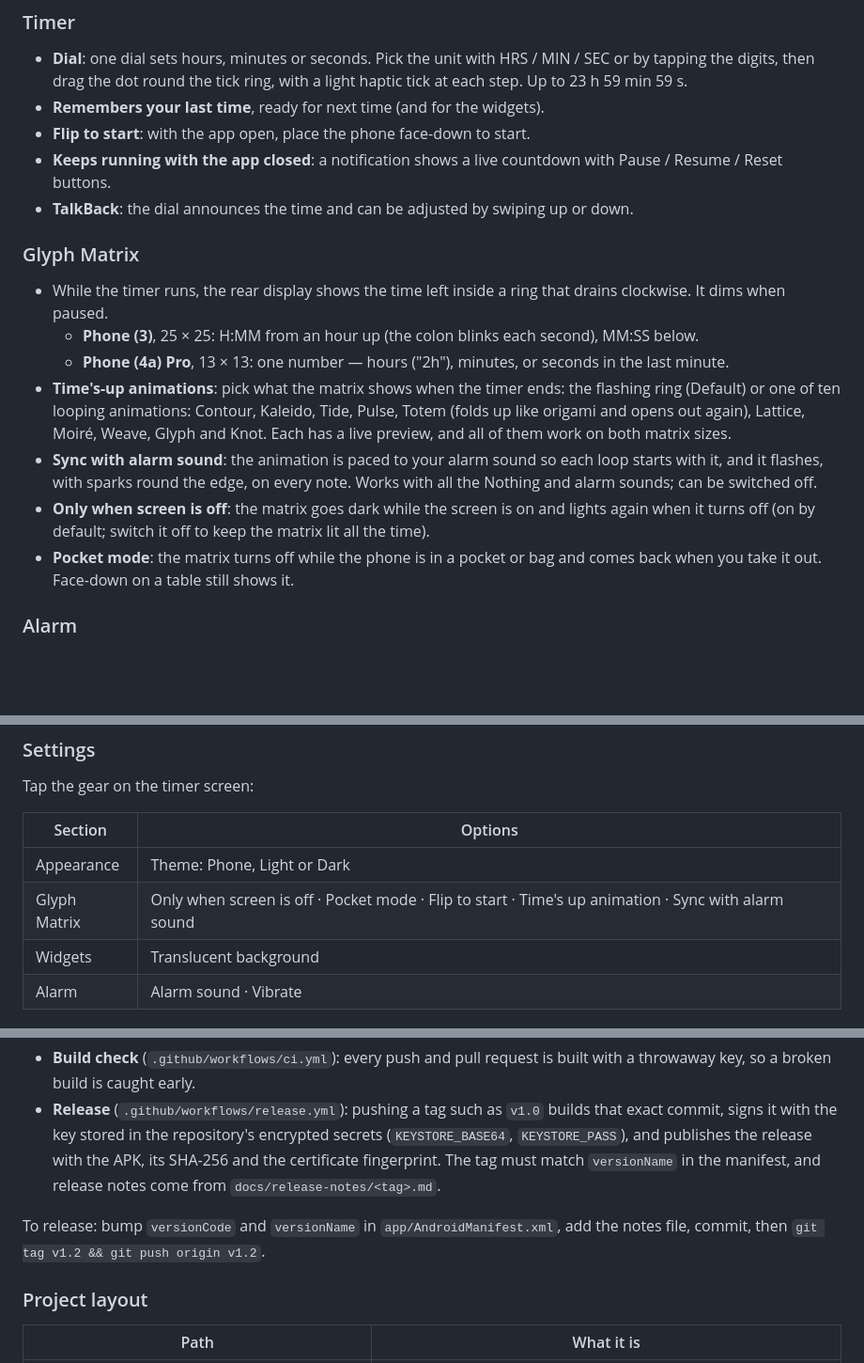
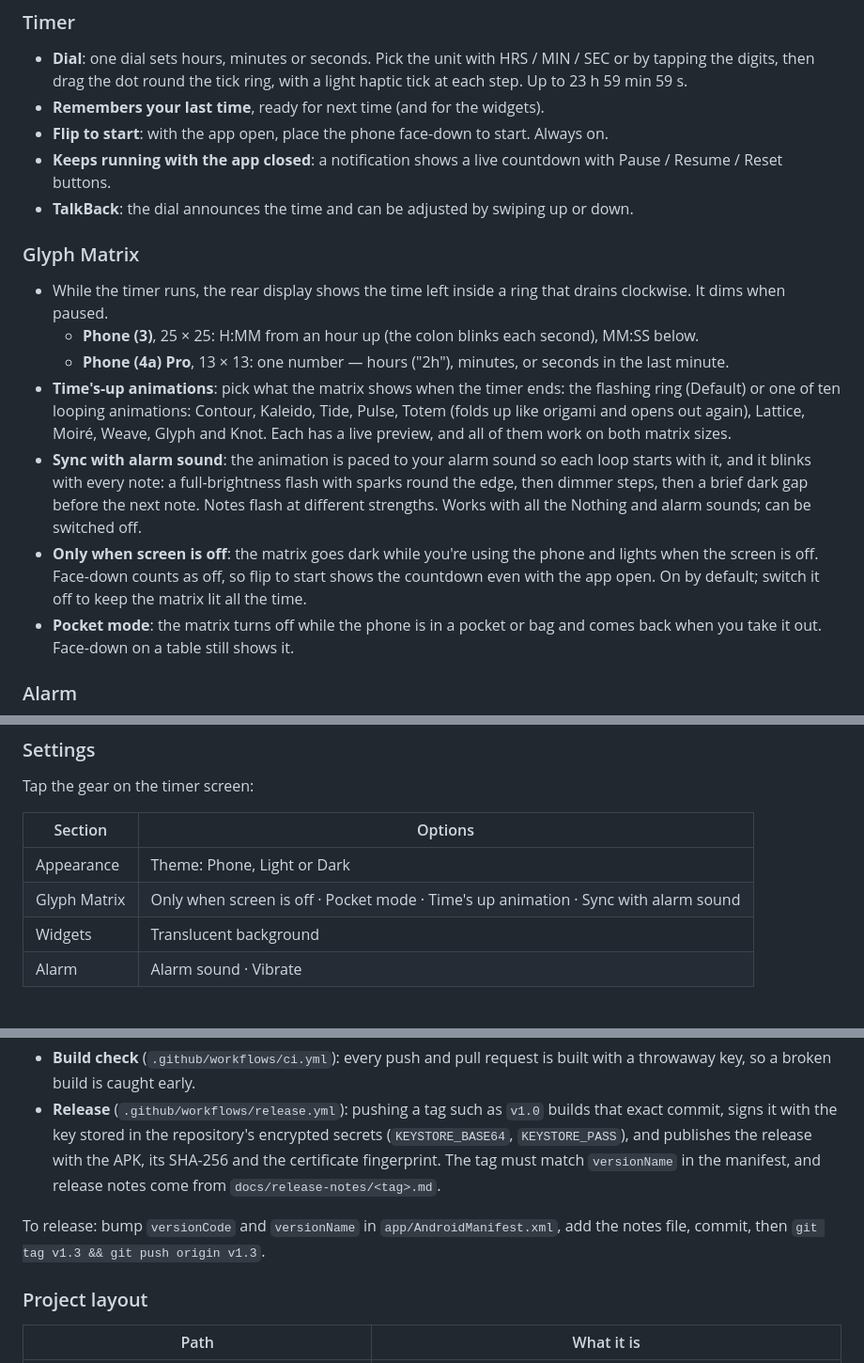
Before and after one commit to m0n0t0ne0ne/glyph-countdown, a Markdown page: README.md, 3 parts joined by grey strips. Shown at 94% size. Drawn GitHub-style; blank space fills up the shorter version.

```diff
--- a/README.md
+++ b/README.md
@@ -51,7 +54,7 @@ on a Nothing phone the app itself uses Nothing's NDot font, which can't be inclu
   tapping the digits, then drag the dot round the tick ring, with a light haptic tick at each step.
   Up to 23 h 59 min 59 s.
 - **Remembers your last time**, ready for next time (and for the widgets).
-- **Flip to start**: with the app open, place the phone face-down to start.
+- **Flip to start**: with the app open, place the phone face-down to start. Always on.
 - **Keeps running with the app closed**: a notification shows a live countdown with
   Pause / Resume / Reset buttons.
 - **TalkBack**: the dial announces the time and can be adjusted by swiping up or down.
@@ -67,10 +70,12 @@ on a Nothing phone the app itself uses Nothing's NDot font, which can't be inclu
   (folds up like origami and opens out again), Lattice, Moiré, Weave, Glyph and Knot. Each
   has a live preview, and all of them work on both matrix sizes.
 - **Sync with alarm sound**: the animation is paced to your alarm sound so each loop starts
-  with it, and it flashes, with sparks round the edge, on every note. Works with all the
-  Nothing and alarm sounds; can be switched off.
-- **Only when screen is off**: the matrix goes dark while the screen is on and lights again
-  when it turns off (on by default; switch it off to keep the matrix lit all the time).
+  with it, and it blinks with every note: a full-brightness flash with sparks round the edge,
+  then dimmer steps, then a brief dark gap before the next note. Notes flash at different
+  strengths. Works with all the Nothing and alarm sounds; can be switched off.
+- **Only when screen is off**: the matrix goes dark while you're using the phone and lights
+  when the screen is off. Face-down counts as off, so flip to start shows the countdown
+  even with the app open. On by default; switch it off to keep the matrix lit all the time.
 - **Pocket mode**: the matrix turns off while the phone is in a pocket or bag and comes back
   when you take it out. Face-down on a table still shows it.
 
@@ -103,7 +108,7 @@ Tap the gear on the timer screen:
 | Section | Options |
 |---|---|
 | Appearance | Theme: Phone, Light or Dark |
-| Glyph Matrix | Only when screen is off · Pocket mode · Flip to start · Time's up animation · Sync with alarm sound |
+| Glyph Matrix | Only when screen is off · Pocket mode · Time's up animation · Sync with alarm sound |
 | Widgets | Translucent background |
 | Alarm | Alarm sound · Vibrate |
 
@@ -165,7 +170,7 @@ Releases are built and signed by GitHub Actions, never on a personal machine:
   release notes come from `docs/release-notes/<tag>.md`.
 
 To release: bump `versionCode` and `versionName` in `app/AndroidManifest.xml`, add the notes
-file, commit, then `git tag v1.2 && git push origin v1.2`.
+file, commit, then `git tag v1.3 && git push origin v1.3`.
 
 ### Project layout
 
```
Also changed, not shown: other parts of README.md (+5 -2 lines), docs/release-notes/v1.2.md (added, +13 -0 lines), docs/design/light-and-dark-themes.png, docs/design/settings-screen-off.png, docs/design/sound-sync-blink.gif (added), docs/design/sound-sync.png, 6 other files.
